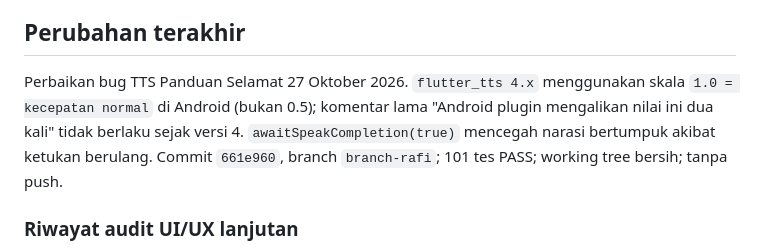
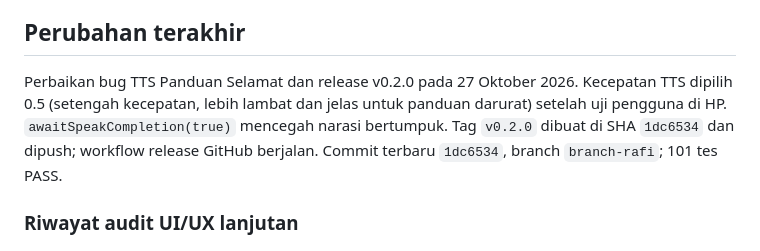
Before and after one commit to muhammadrafifatihulihsan/siagabanjir, a Markdown page: docs/SESSION-HANDOFF.md, the part around the change. Rendered like a GitHub page.

Commit message:
docs: perbarui handoff untuk release v0.2.0

```diff
--- a/docs/SESSION-HANDOFF.md
+++ b/docs/SESSION-HANDOFF.md
@@ -8,11 +8,11 @@ Flutter Android/Web di apps/siagabanjir; apps/server masih berisi penanda kosong
 
 ## Perubahan terakhir
 
-Perbaikan bug TTS Panduan Selamat 27 Oktober 2026. `flutter_tts 4.x` menggunakan
-skala `1.0 = kecepatan normal` di Android (bukan 0.5); komentar lama "Android
-plugin mengalikan nilai ini dua kali" tidak berlaku sejak versi 4. `awaitSpeakCompletion(true)`
-mencegah narasi bertumpuk akibat ketukan berulang. Commit `661e960`, branch `branch-rafi`;
-101 tes PASS; working tree bersih; tanpa push.
+Perbaikan bug TTS Panduan Selamat dan release v0.2.0 pada 27 Oktober 2026.
+Kecepatan TTS dipilih 0.5 (setengah kecepatan, lebih lambat dan jelas untuk
+panduan darurat) setelah uji pengguna di HP. `awaitSpeakCompletion(true)` mencegah
+narasi bertumpuk. Tag `v0.2.0` dibuat di SHA `1dc6534` dan dipush; workflow
+release GitHub berjalan. Commit terbaru `1dc6534`, branch `branch-rafi`; 101 tes PASS.
 
 ### Riwayat audit UI/UX lanjutan
 
```
